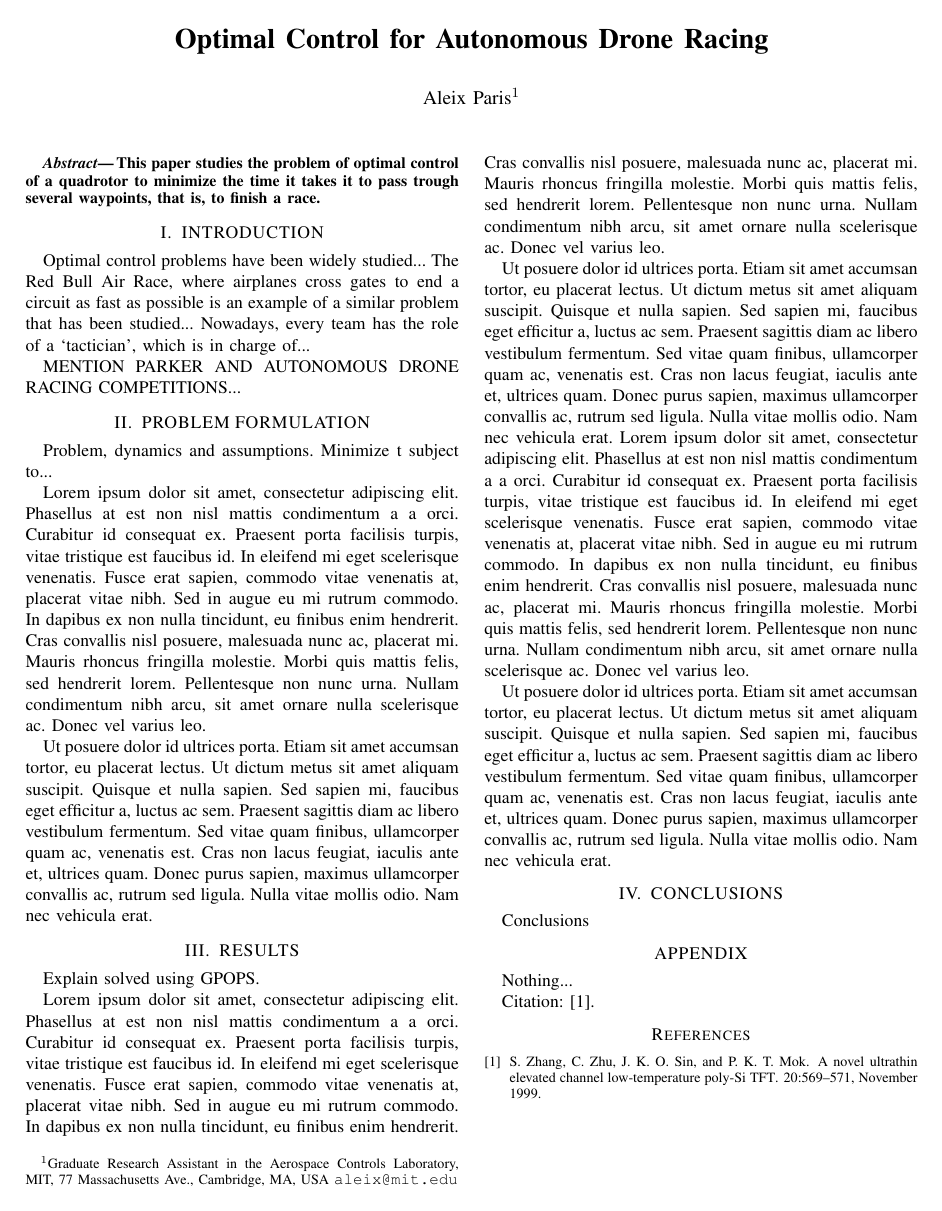
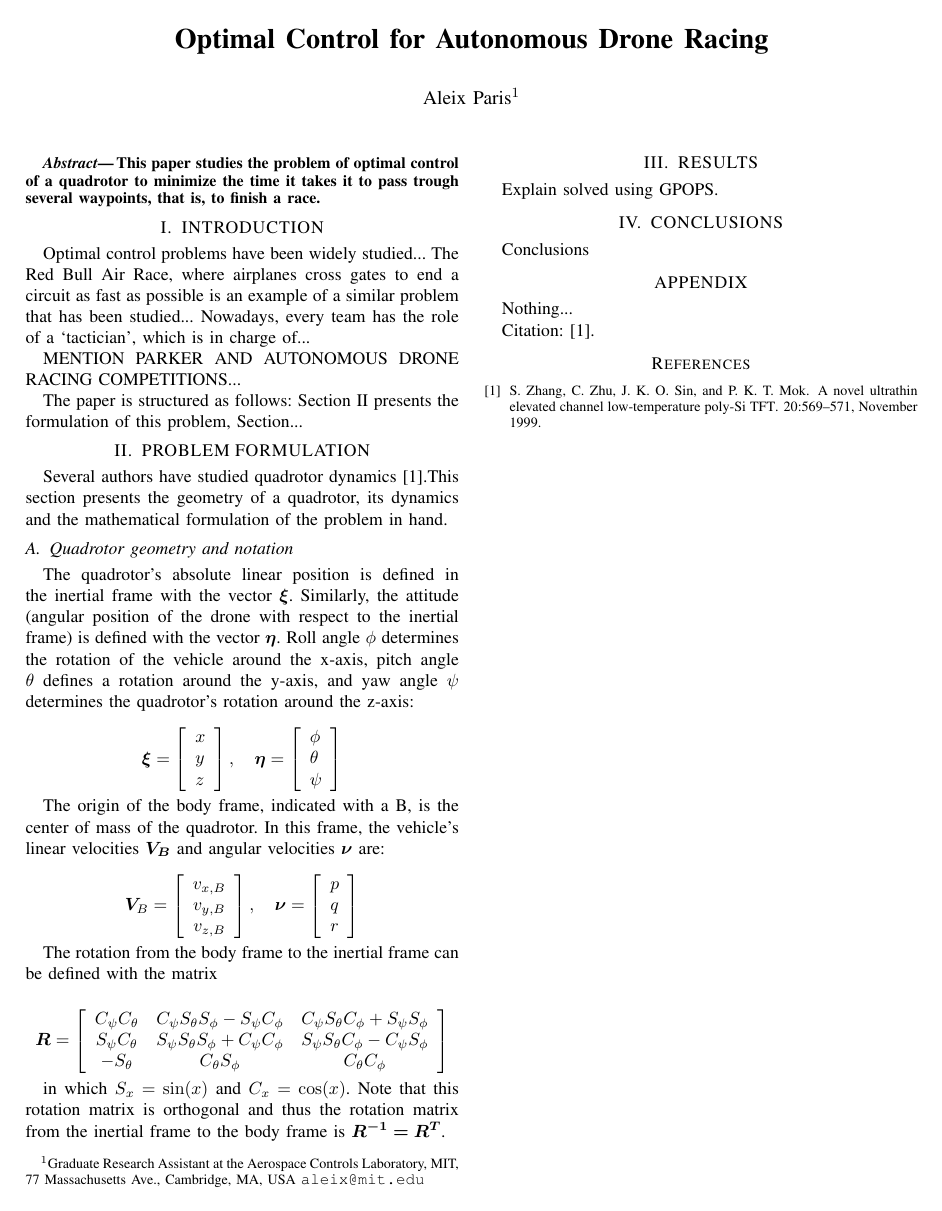
Before and after one commit to aleixpb2/16.32-drone-racing, a LaTeX paper (LaTeX/root.tex): the whole page. Compiled offline with pdfLaTeX.

Commit message:
finished coding, now writing

```diff
--- a/LaTeX/root.tex
+++ b/LaTeX/root.tex
@@ -35,7 +44,7 @@ Optimal Control for Autonomous Drone Racing
 }
 
 \author{Aleix Paris$^{1}$% <-this % stops a space
-\thanks{$^{1}$Graduate Research Assistant in the Aerospace Controls Laboratory,
+\thanks{$^{1}$Graduate Research Assistant at the Aerospace Controls Laboratory,
         MIT, 77 Massachusetts Ave., Cambridge, MA, USA
         {\tt\small aleix@mit.edu}}%
 }
@@ -64,26 +78,42 @@ The Red Bull Air Race, where airplanes cross gates to end a circuit as fast as p
 
 MENTION PARKER AND AUTONOMOUS DRONE RACING COMPETITIONS...
 
+The paper is structured as follows: Section~\ref{s:problem} presents the formulation of this problem, Section...
+
 
 \section{PROBLEM FORMULATION}\label{s:problem}
 
-Problem, dynamics and assumptions. Minimize t subject to...
+Several authors have studied quadrotor dynamics \cite{IEEEexample:article_typical}.%TODO CITE
+This section presents the geometry of a quadrotor, its dynamics and the mathematical formulation of the problem in hand.
+
+\subsection{Quadrotor geometry and notation}
+
+The quadrotor's absolute linear position is defined in the inertial frame with the vector \bm{$\xi$}. Similarly, the attitude (angular position of the drone with respect to the inertial frame) is defined with the vector \bm{$\eta$}. Roll angle $\phi$ determines the rotation of the vehicle around the x-axis, pitch angle $\theta$ defines a rotation around the y-axis, and yaw angle $\psi$ determines the quadrotor's rotation around the z-axis:
 
 
- Lorem ipsum dolor sit amet, consectetur adipiscing elit. Phasellus at est non nisl mattis condimentum a a orci. Curabitur id consequat ex. Praesent porta facilisis turpis, vitae tristique est faucibus id. In eleifend mi eget scelerisque venenatis. Fusce erat sapien, commodo vitae venenatis at, placerat vitae nibh. Sed in augue eu mi rutrum commodo. In dapibus ex non nulla tincidunt, eu finibus enim hendrerit. Cras convallis nisl posuere, malesuada nunc ac, placerat mi. Mauris rhoncus fringilla molestie. Morbi quis mattis felis, sed hendrerit lorem. Pellentesque non nunc urna. Nullam condimentum nibh arcu, sit amet ornare nulla scelerisque ac. Donec vel varius leo.
+$$\bm{\xi}=\left[ \begin{array}{l}{x} \\ {y} \\ {z}\end{array}\right],
+\quad \bm{\eta}=\left[ \begin{array}{l}{\phi} \\ {\theta} \\ {\psi}\end{array}\right]$$
 
- Ut posuere dolor id ultrices porta. Etiam sit amet accumsan tortor, eu placerat lectus. Ut dictum metus sit amet aliquam suscipit. Quisque et nulla sapien. Sed sapien mi, faucibus eget efficitur a, luctus ac sem. Praesent sagittis diam ac libero vestibulum fermentum. Sed vitae quam finibus, ullamcorper quam ac, venenatis est. Cras non lacus feugiat, iaculis ante et, ultrices quam. Donec purus sapien, maximus ullamcorper convallis ac, rutrum sed ligula. Nulla vitae mollis odio. Nam nec vehicula erat.
+The origin of the body frame, indicated with a B, is the center of mass of the quadrotor. In this frame, the vehicle's linear velocities \bm{$V_B$} and angular velocities \bm{$\nu$} are:
+
+$$\bm{V}_{B}=\left[ \begin{array}{c}{v_{x, B}} \\ {v_{y, B}} \\ {v_{z, B}}\end{array}\right], \quad \bm{\nu}=\left[ \begin{array}{l}{p} \\ {q} \\ {r}\end{array}\right]$$
+
+% TODO: delete VB?
+
+The rotation from the body frame to the inertial frame can be defined with the matrix
+
+$$\bm{R}=\left[ \begin{array}{ccc}{C_{\psi} C_{\theta}} & {C_{\psi} S_{\theta} S_{\phi}-S_{\psi} C_{\phi}} & {C_{\psi} S_{\theta} C_{\phi}+S_{\psi} S_{\phi}} \\ {S_{\psi} C_{\theta}} & {S_{\psi} S_{\theta} S_{\phi}+C_{\psi} C_{\phi}} & {S_{\psi} S_{\theta} C_{\phi}-C_{\psi} S_{\phi}} \\ {-S_{\theta}} & {C_{\theta} S_{\phi}} & {C_{\theta} C_{\phi}}\end{array}\right]$$
+
+in which $S_{x}=\sin (x)$ and $C_{x}=\cos (x)$. Note that this rotation matrix is orthogonal and thus the rotation matrix from the inertial frame to the body frame is $\bm{R^{-1} = \bm{R^T}}$.
+
+%Problem, dynamics and assumptions. Minimize integral of dt from t0 to tf = tf subject to the dynamics, gates, starting point and constraints (zmin).
+
+
 
 \section{RESULTS}\label{s:exp}
 
 Explain solved using GPOPS.
 
- Lorem ipsum dolor sit amet, consectetur adipiscing elit. Phasellus at est non nisl mattis condimentum a a orci. Curabitur id consequat ex. Praesent porta facilisis turpis, vitae tristique est faucibus id. In eleifend mi eget scelerisque venenatis. Fusce erat sapien, commodo vitae venenatis at, placerat vitae nibh. Sed in augue eu mi rutrum commodo. In dapibus ex non nulla tincidunt, eu finibus enim hendrerit. Cras convallis nisl posuere, malesuada nunc ac, placerat mi. Mauris rhoncus fringilla molestie. Morbi quis mattis felis, sed hendrerit lorem. Pellentesque non nunc urna. Nullam condimentum nibh arcu, sit amet ornare nulla scelerisque ac. Donec vel varius leo.
-
- Ut posuere dolor id ultrices porta. Etiam sit amet accumsan tortor, eu placerat lectus. Ut dictum metus sit amet aliquam suscipit. Quisque et nulla sapien. Sed sapien mi, faucibus eget efficitur a, luctus ac sem. Praesent sagittis diam ac libero vestibulum fermentum. Sed vitae quam finibus, ullamcorper quam ac, venenatis est. Cras non lacus feugiat, iaculis ante et, ultrices quam. Donec purus sapien, maximus ullamcorper convallis ac, rutrum sed ligula. Nulla vitae mollis odio. Nam nec vehicula erat.
-  Lorem ipsum dolor sit amet, consectetur adipiscing elit. Phasellus at est non nisl mattis condimentum a a orci. Curabitur id consequat ex. Praesent porta facilisis turpis, vitae tristique est faucibus id. In eleifend mi eget scelerisque venenatis. Fusce erat sapien, commodo vitae venenatis at, placerat vitae nibh. Sed in augue eu mi rutrum commodo. In dapibus ex non nulla tincidunt, eu finibus enim hendrerit. Cras convallis nisl posuere, malesuada nunc ac, placerat mi. Mauris rhoncus fringilla molestie. Morbi quis mattis felis, sed hendrerit lorem. Pellentesque non nunc urna. Nullam condimentum nibh arcu, sit amet ornare nulla scelerisque ac. Donec vel varius leo.
-
-  Ut posuere dolor id ultrices porta. Etiam sit amet accumsan tortor, eu placerat lectus. Ut dictum metus sit amet aliquam suscipit. Quisque et nulla sapien. Sed sapien mi, faucibus eget efficitur a, luctus ac sem. Praesent sagittis diam ac libero vestibulum fermentum. Sed vitae quam finibus, ullamcorper quam ac, venenatis est. Cras non lacus feugiat, iaculis ante et, ultrices quam. Donec purus sapien, maximus ullamcorper convallis ac, rutrum sed ligula. Nulla vitae mollis odio. Nam nec vehicula erat.
 
 
 \section{CONCLUSIONS}\label{s:conclusions}
```
Also changed, not shown: src/Drone-RacingIPOPTinfo.txt (+2 -2 lines), LaTeX/IEEEexample.bib (line endings or trailing spaces), LaTeX/Images/3d.png (added), LaTeX/Images/controls.png (added), LaTeX/Images/orient_rates.png (added), LaTeX/Images/pos_vel.png (added), LaTeX/Images/quad_frame.png (added), LaTeX/Literature/Full Control of a Quadrotor.pdf (added), LaTeX/Literature/Mathematical Modelling and Parameter Identification of Quadrotor.pdf (renamed from Literature/Mathematical Modelling and Parameter Identification of Quadrotor.pdf), LaTeX/Literature/Modelling and control of quadcopter.pdf (renamed from Literature/Modelling and control of quadcopter.pdf), LaTeX/Literature/Parameter Estimation.pdf (added), LaTeX/root.bbl, LaTeX/root.pdf, LaTeX/root.tex (16 more changed lines), 10 other files.
